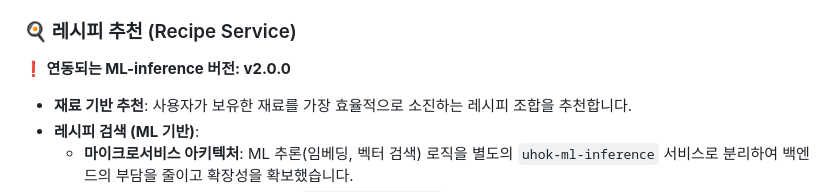
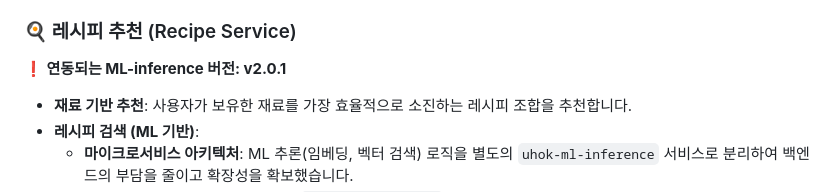
Before and after one commit to uhoks-sonata/uhok-backend, a Markdown page: README.md, the part around the change. Rendered like a GitHub page.

```diff
--- a/README.md
+++ b/README.md
@@ -43,7 +43,7 @@ FastAPI 기반의 마이크로서비스 아키텍처로 구성되어 있으며,
 - **주문 조회**: 주문 및및 배송 정보 조회
 
 ### 🍳 레시피 추천 (Recipe Service)
-**❗ 연동되는 ML-inference 버전: v2.0.0**
+**❗ 연동되는 ML-inference 버전: v2.0.1**
 - **재료 기반 추천**: 사용자가 보유한 재료를 가장 효율적으로 소진하는 레시피 조합을 추천합니다.
 - **레시피 검색 (ML 기반)**:
   - **마이크로서비스 아키텍처**: ML 추론(임베딩, 벡터 검색) 로직을 별도의 `uhok-ml-inference` 서비스로 분리하여 백엔드의 부담을 줄이고 확장성을 확보했습니다.
```
